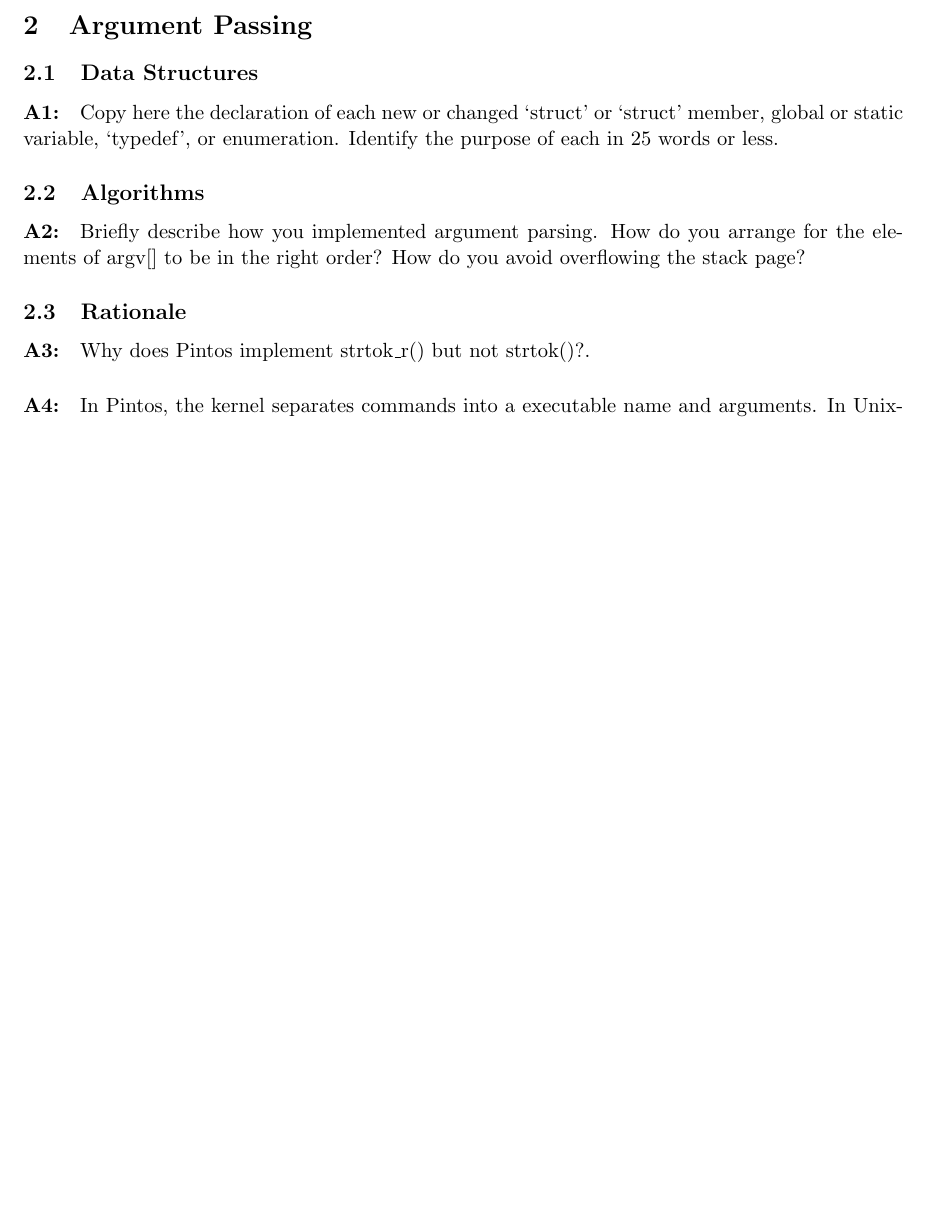
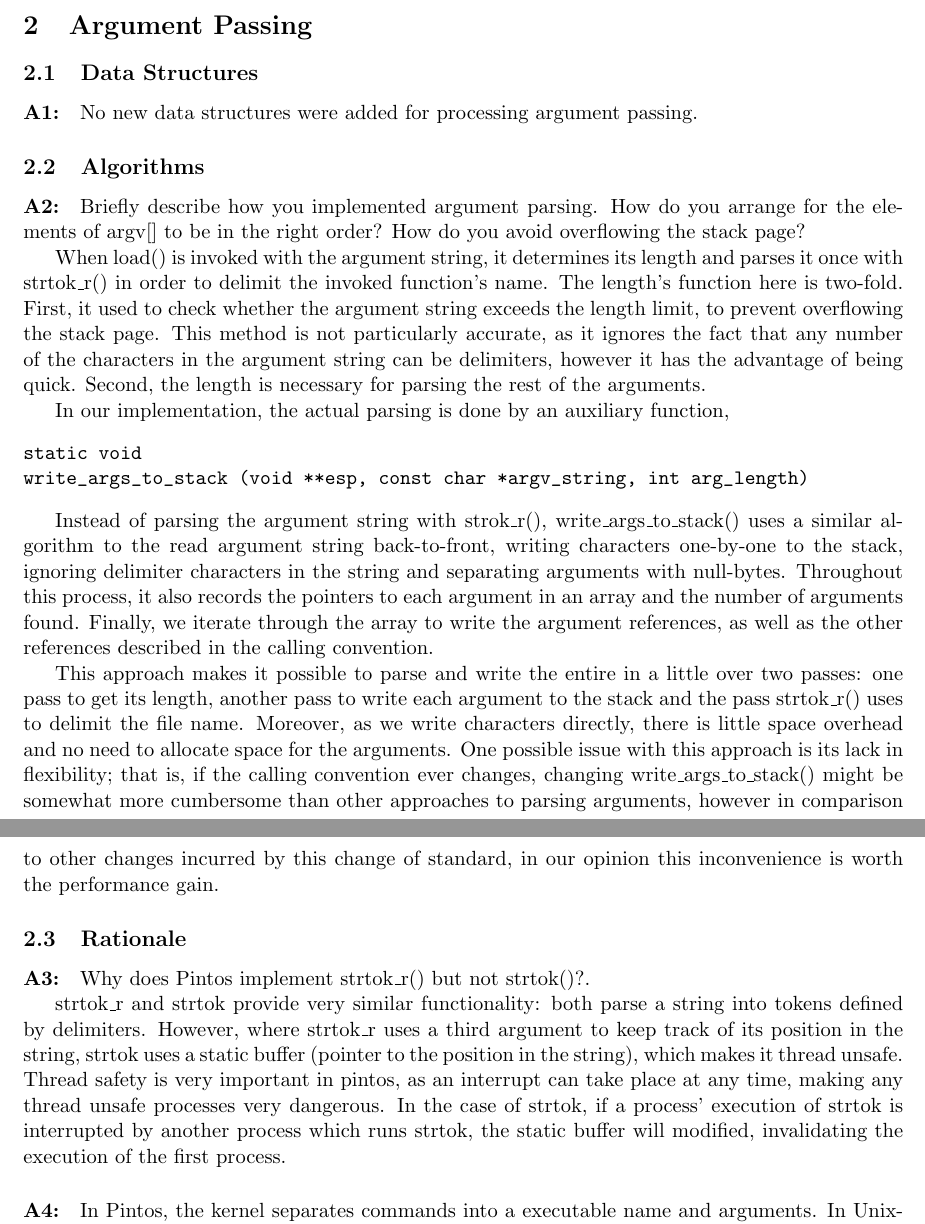
Before and after one commit to louisch/pintos_03, a LaTeX document (doc/task2_design_doc/2_design_document.tex, which reads doc/task2_design_doc/2a_arg_passing.tex): part of page 1 of 5 before the commit and two parts of pages 1 and 2 of 6 after it, the two joined at a grey line, cut so that both start at the same text, the shorter picture padded with empty space. Compiled offline with pdfLaTeX.

Commit message:
doc2A: 1,2 and 3

```diff
--- a/doc/task2_design_doc/2a_arg_passing.tex
+++ b/doc/task2_design_doc/2a_arg_passing.tex
@@ -1,15 +1,39 @@
 \section{Argument Passing}
 \subsection{Data Structures}
 \paragraph{A1:} % (5 marks)
-Copy here the declaration of each new or changed `struct' or `struct' member, global or static variable, `typedef', or enumeration.  Identify the purpose of each in 25 words or less.
+No new data structures were added for processing argument passing.
 
 \subsection{Algorithms}
 \paragraph{A2:} % (10 marks)
 Briefly describe how you implemented argument parsing.  How do you arrange for the elements of argv[] to be in the right order? How do you avoid overflowing the stack page?
 
+When load() is invoked with the argument string, it determines its length and parses it once with strtok\_r() in order to delimit the invoked function's name.
+The length's function here is two-fold.
+First, it used to check whether the argument string exceeds the length limit, to prevent overflowing the stack page.
+This method is not particularly accurate, as it ignores the fact that any number of the characters in the argument string can be delimiters, however it has the advantage of being quick.
+Second, the length is necessary for parsing the rest of the arguments.
+
+In our implementation, the actual parsing is done by an auxiliary function,
+\begin{verbatim}
+static void
+write_args_to_stack (void **esp, const char *argv_string, int arg_length)
+\end{verbatim}
+
+Instead of parsing the argument string with strok\_r(), write\_args\_to\_stack() uses a similar algorithm to the read argument string back-to-front, writing characters one-by-one to the stack, ignoring delimiter characters in the string and separating arguments with null-bytes.
+Throughout this process, it also records the pointers to each argument in an array and the number of arguments found.
+Finally, we iterate through the array to write the argument references, as well as the other references described in the calling convention.
+
+This approach makes it possible to parse and write the entire in a little over two passes: one pass to get its length, another pass to write each argument to the stack and the pass strtok\_r() uses to delimit the file name.
+Moreover, as we write characters directly, there is little space overhead and no need to allocate space for the arguments.
+One possible issue with this approach is its lack in flexibility; that is, if the calling convention ever changes, changing write\_args\_to\_stack() might be somewhat more cumbersome than other approaches to parsing arguments, however in comparison to other changes incurred by this change of standard, in our opinion this inconvenience is worth the performance gain.
+
 \subsection{Rationale}
 \paragraph{A3:} % (5 marks)
 Why does Pintos implement strtok\_r() but not strtok()?.
 
+strtok\_r and strtok provide very similar functionality: both parse a string into tokens defined by delimiters.
+However, where strtok\_r uses a third argument to keep track of its position in the string, strtok uses a static buffer (pointer to the position in the string), which makes it thread unsafe.
+Thread safety is very important in pintos, as an interrupt can take place at any time, making any thread unsafe processes very dangerous. In the case of strtok, if a process' execution of strtok is interrupted by another process which runs strtok, the static buffer will modified, invalidating the execution of the first process.
+
 \paragraph{A4:} % (10 marks)
 In Pintos, the kernel separates commands into a executable name and arguments.  In Unix-like systems, the shell does this separation.  Identify at least two advantages of the Unix approach.
```
Also changed, not shown: doc/task2_design_doc/2b_sys_calls.tex (+3 -3 lines).
